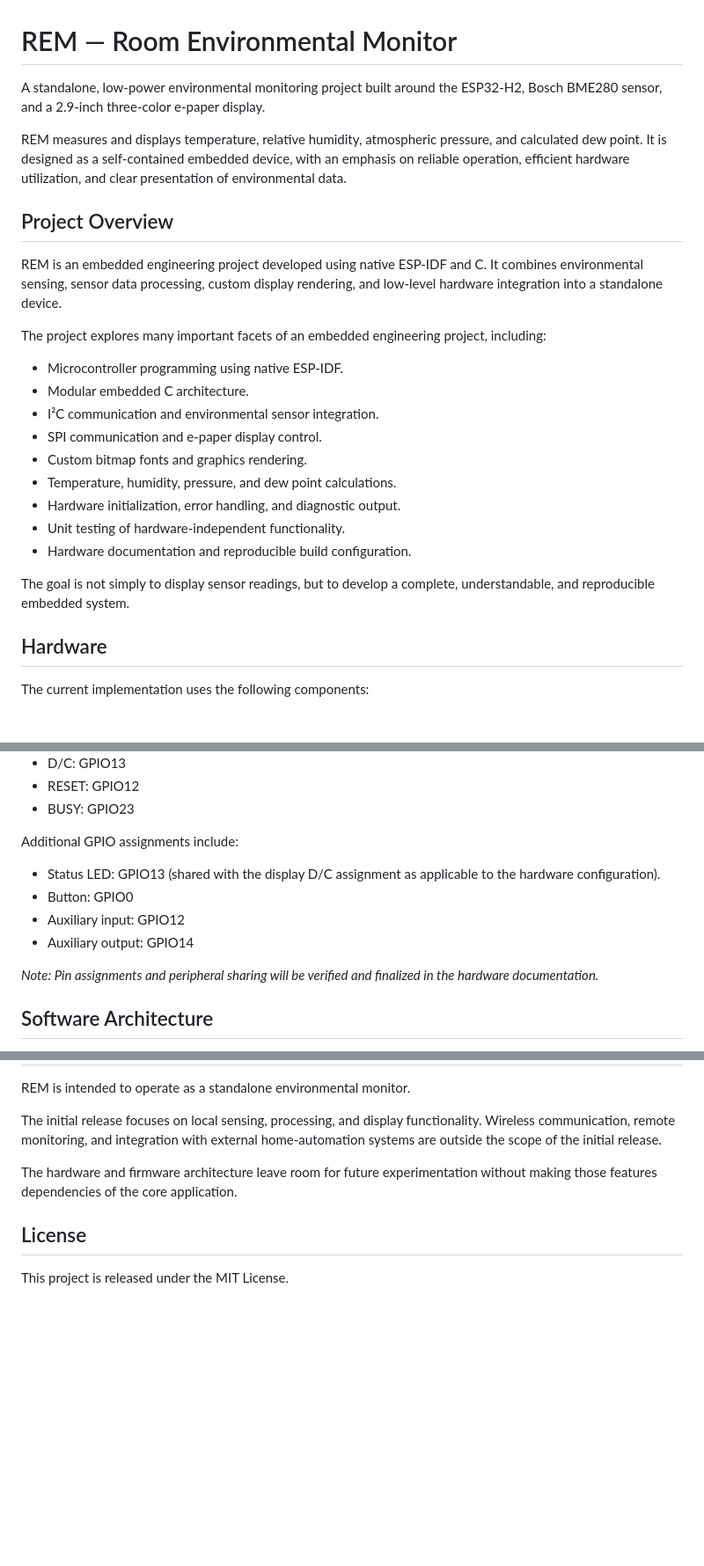
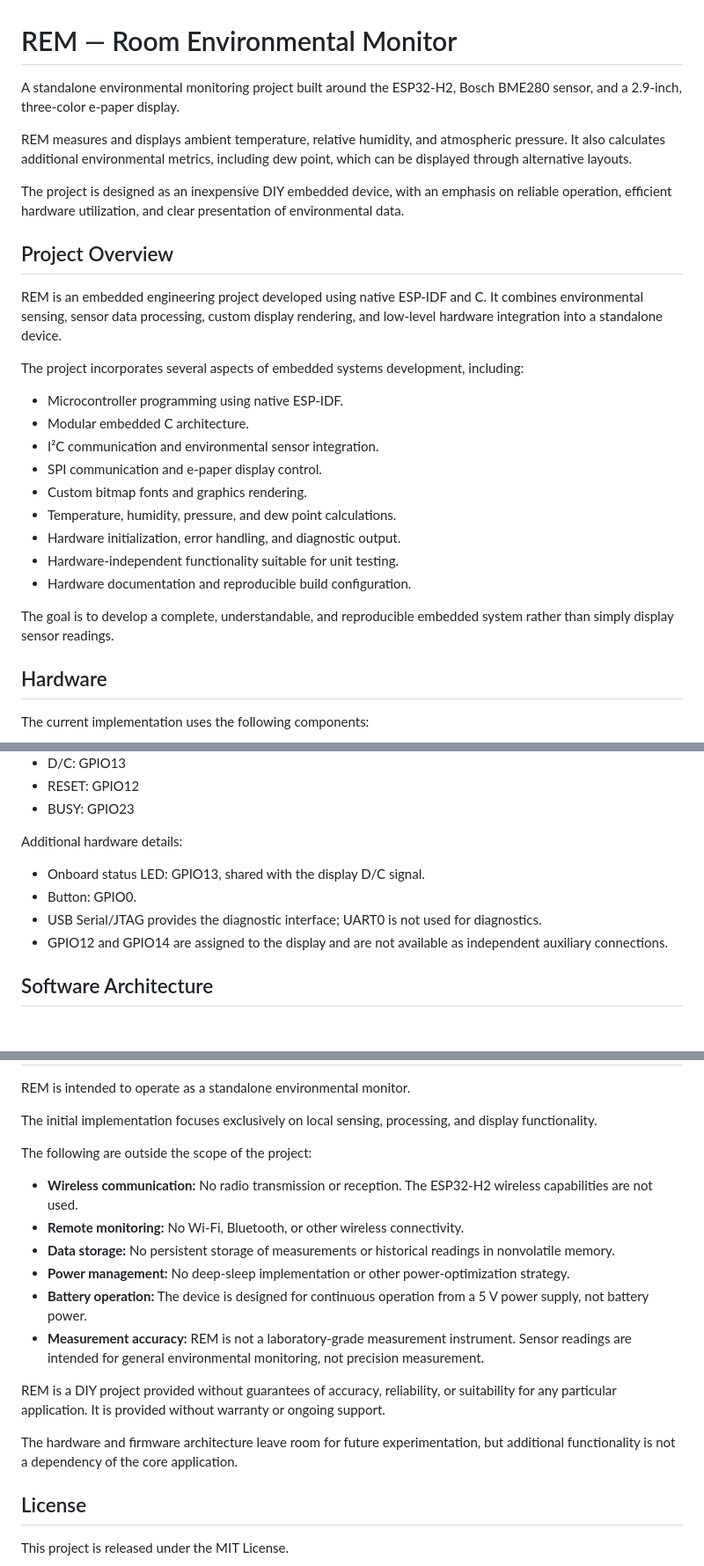
Before and after one commit to Anthony-J-Garot/REM, a Markdown page: README.markdown, 3 parts joined by grey strips. Shown at 88% size. GitHub-like rendering; blank space fills up the shorter version.

```diff
--- a/README.markdown
+++ b/README.markdown
@@ -1,14 +1,16 @@
 # REM — Room Environmental Monitor
 
-A standalone, low-power environmental monitoring project built around the ESP32-H2, Bosch BME280 sensor, and a 2.9-inch three-color e-paper display.
+A standalone environmental monitoring project built around the ESP32-H2, Bosch BME280 sensor, and a 2.9-inch, three-color e-paper display.
 
-REM measures and displays temperature, relative humidity, atmospheric pressure, and calculated dew point. It is designed as a self-contained embedded device, with an emphasis on reliable operation, efficient hardware utilization, and clear presentation of environmental data.
+REM measures and displays ambient temperature, relative humidity, and atmospheric pressure. It also calculates additional environmental metrics, including dew point, which can be displayed through alternative layouts.
+
+The project is designed as an inexpensive DIY embedded device, with an emphasis on reliable operation, efficient hardware utilization, and clear presentation of environmental data.
 
 ## Project Overview
 
 REM is an embedded engineering project developed using native ESP-IDF and C. It combines environmental sensing, sensor data processing, custom display rendering, and low-level hardware integration into a standalone device.
 
-The project explores many important facets of an embedded engineering project, including:
+The project incorporates several aspects of embedded systems development, including:
 
 - Microcontroller programming using native ESP-IDF.
 - Modular embedded C architecture.
@@ -17,10 +19,10 @@ The project explores many important facets of an embedded engineering project, i
 - Custom bitmap fonts and graphics rendering.
 - Temperature, humidity, pressure, and dew point calculations.
 - Hardware initialization, error handling, and diagnostic output.
-- Unit testing of hardware-independent functionality.
+- Hardware-independent functionality suitable for unit testing.
 - Hardware documentation and reproducible build configuration.
 
-The goal is not simply to display sensor readings, but to develop a complete, understandable, and reproducible embedded system.
+The goal is to develop a complete, understandable, and reproducible embedded system rather than simply display sensor readings.
 
 ## Hardware
 
@@ -53,14 +68,12 @@ The ESP32-H2 provides the processing and peripheral interfaces required by the p
 - RESET: GPIO12
 - BUSY: GPIO23
 
-Additional GPIO assignments include:
+Additional hardware details:
 
-- Status LED: GPIO13 (shared with the display D/C assignment as applicable to the hardware configuration).
-- Button: GPIO0
-- Auxiliary input: GPIO12
-- Auxiliary output: GPIO14
-
-*Note: Pin assignments and peripheral sharing will be verified and finalized in the hardware documentation.*
+- Onboard status LED: GPIO13, shared with the display D/C signal.
+- Button: GPIO0.
+- USB Serial/JTAG provides the diagnostic interface; UART0 is not used for diagnostics.
+- GPIO12 and GPIO14 are assigned to the display and are not available as independent auxiliary connections.
 
 ## Software Architecture
 
@@ -153,9 +152,20 @@ Planned test coverage includes:
 
 REM is intended to operate as a standalone environmental monitor.
 
-The initial release focuses on local sensing, processing, and display functionality. Wireless communication, remote monitoring, and integration with external home-automation systems are outside the scope of the initial release.
+The initial implementation focuses exclusively on local sensing, processing, and display functionality.
 
-The hardware and firmware architecture leave room for future experimentation without making those features dependencies of the core application.
+The following are outside the scope of the project:
+
+- **Wireless communication:** No radio transmission or reception. The ESP32-H2 wireless capabilities are not used.
+- **Remote monitoring:** No Wi-Fi, Bluetooth, or other wireless connectivity.
+- **Data storage:** No persistent storage of measurements or historical readings in nonvolatile memory.
+- **Power management:** No deep-sleep implementation or other power-optimization strategy.
+- **Battery operation:** The device is designed for continuous operation from a 5 V power supply, not battery power.
+- **Measurement accuracy:** REM is not a laboratory-grade measurement instrument. Sensor readings are intended for general environmental monitoring, not precision measurement.
+
+REM is a DIY project provided without guarantees of accuracy, reliability, or suitability for any particular application. It is provided without warranty or ongoing support.
+
+The hardware and firmware architecture leave room for future experimentation, but additional functionality is not a dependency of the core application.
 
 ## License
 
```
Also changed, not shown: other parts of README.markdown (+31 -32 lines), documentation/epaper_snapshot_rgb.png (added).
